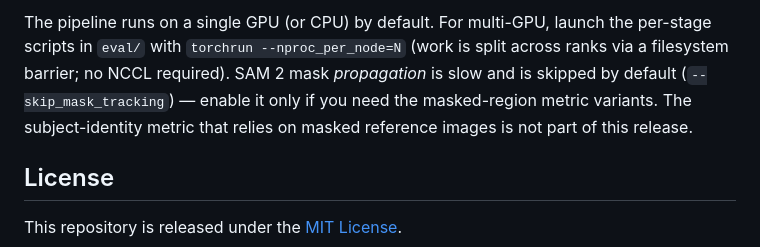
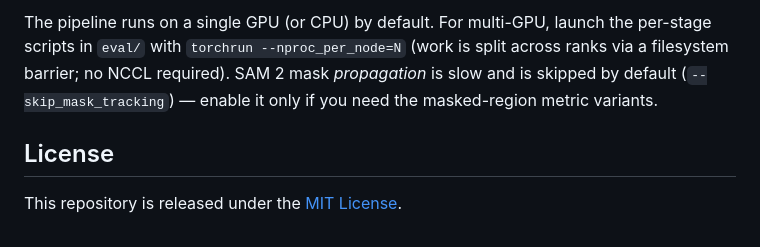
Before and after one commit to snap-research/CineOrchestra, a Markdown page: README.md, the part around the change. Rendered like a GitHub page.

```diff
--- a/README.md
+++ b/README.md
@@ -115,8 +115,7 @@ Final scores are written to `<output-dir>/aggregate_metrics.json`.
 The pipeline runs on a single GPU (or CPU) by default. For multi-GPU, launch the per-stage scripts in
 `eval/` with `torchrun --nproc_per_node=N` (work is split across ranks via a filesystem barrier; no
 NCCL required). SAM 2 mask *propagation* is slow and is skipped by default (`--skip_mask_tracking`)
-— enable it only if you need the masked-region metric variants. The subject-identity metric that
-relies on masked reference images is not part of this release.
+— enable it only if you need the masked-region metric variants.
 
 ## License
 
```
